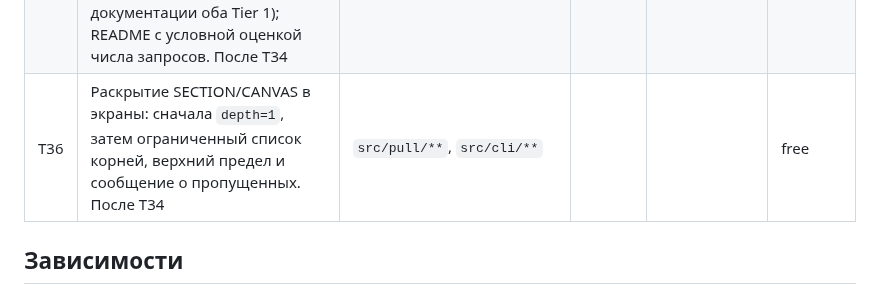
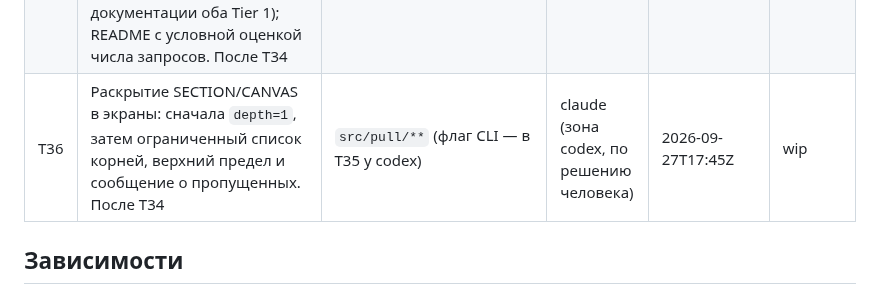
Before and after one commit to NBhey/figma-vault, a Markdown page: docs/BOARD.md, the part around the change. GitHub-like rendering.

Commit message:
[claude] T36: захват раскрытия SECTION/CANVAS
Co-Authored-By: Claude Opus 5.5 <noreply@anthropic.com>

```diff
--- a/docs/BOARD.md
+++ b/docs/BOARD.md
@@ -41,7 +41,7 @@
 | T33 | Скриншот и растр одним вызовом `/images`, если влезают в одну пачку; при не-429 сбое скриншот повторно отдельно; `null` по id — предупреждение; успешные пачки `renderNodes` не терять при падении поздней (LOG 2026-09-25T17:57Z и ответ codex) | `src/pull/**` | codex | 2026-09-26T17:39:55Z | done |
 | T34 | Пакетная выгрузка нескольких экранов: `pullFigmaSelections(urls)`, группировка по fileKey, дедупликация id, один `/nodes` на файл, общий рендер, ошибки по экрану, последовательный `writeSnapshot`, свой entry в `raw.json`, пакетный путь для `--no-assets`. После T33 | `src/pull/**` | codex | 2026-09-26T17:45:21Z | done |
 | T35 | CLI под T34: `figma-vault add <url>...`, `--no-assets` и `limits` для нескольких ссылок, вывод по экранам; поправить текст про «более строгий лимит рендера» (по документации оба Tier 1); README с условной оценкой числа запросов. После T34 | `src/cli/**`, `README*.md` | codex | 2026-09-27T17:44:41Z | wip |
-| T36 | Раскрытие SECTION/CANVAS в экраны: сначала `depth=1`, затем ограниченный список корней, верхний предел и сообщение о пропущенных. После T34 | `src/pull/**`, `src/cli/**` | | | free |
+| T36 | Раскрытие SECTION/CANVAS в экраны: сначала `depth=1`, затем ограниченный список корней, верхний предел и сообщение о пропущенных. После T34 | `src/pull/**` (флаг CLI — в T35 у codex) | claude (зона codex, по решению человека) | 2026-09-27T17:45Z | wip |
 
 ## Зависимости
 
```
